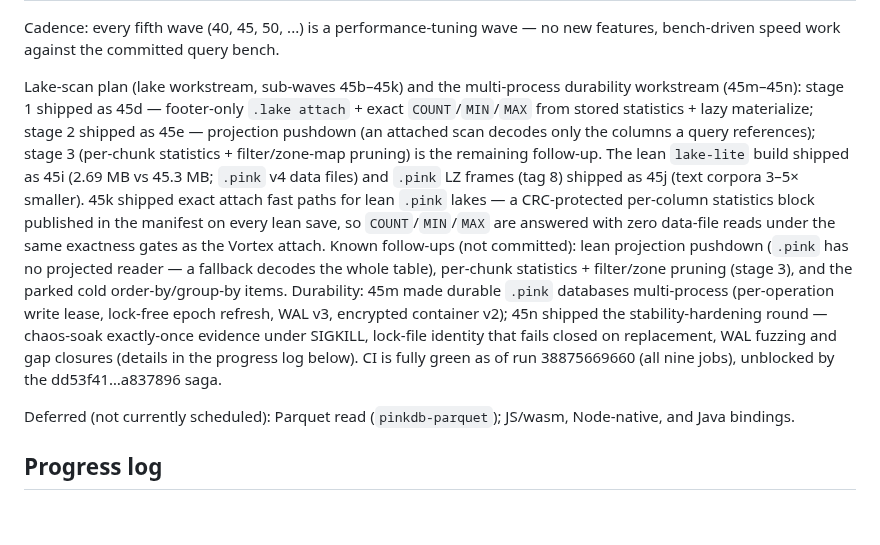
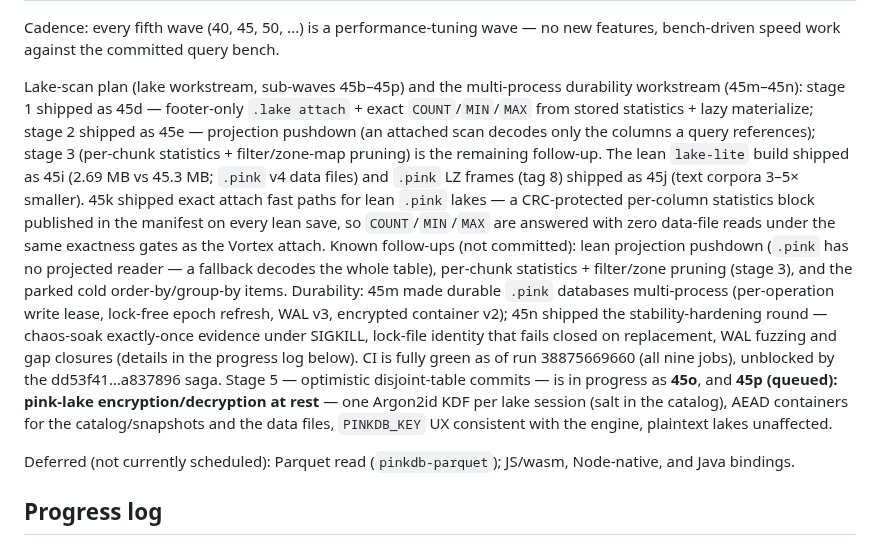
Before and after one commit to openlearnia/pinkdb, a Markdown page: ROADMAP.md, the part around the change. Rendered like a GitHub page; blank space fills up the shorter version.

```diff
--- a/ROADMAP.md
+++ b/ROADMAP.md
@@ -93,7 +93,7 @@ Status: `done` / `in progress` / `queued`. A wave is `done` only when `cargo bui
 
 Cadence: every fifth wave (40, 45, 50, ...) is a performance-tuning wave — no new features, bench-driven speed work against the committed query bench.
 
-Lake-scan plan (lake workstream, sub-waves 45b–45k) and the multi-process
+Lake-scan plan (lake workstream, sub-waves 45b–45p) and the multi-process
 durability workstream (45m–45n): stage 1 shipped as 45d — footer-only
 `.lake attach` + exact `COUNT`/`MIN`/`MAX` from stored statistics + lazy materialize; stage 2
 shipped as 45e — projection pushdown (an attached scan decodes only the columns a query
@@ -110,7 +110,11 @@ order-by/group-by items. Durability: 45m made durable `.pink` databases multi-pr
 shipped the stability-hardening round — chaos-soak exactly-once evidence under SIGKILL,
 lock-file identity that fails closed on replacement, WAL fuzzing and gap closures (details
 in the progress log below). CI is fully green as of run 38875669660 (all nine jobs),
-unblocked by the dd53f41…a837896 saga.
+unblocked by the dd53f41…a837896 saga. Stage 5 — optimistic disjoint-table commits —
+is in progress as **45o**, and **45p (queued): pink-lake encryption/decryption at
+rest** — one Argon2id KDF per lake session (salt in the catalog), AEAD containers for
+the catalog/snapshots and the data files, `PINKDB_KEY` UX consistent with the engine,
+plaintext lakes unaffected.
 
 Deferred (not currently scheduled): Parquet read (`pinkdb-parquet`); JS/wasm, Node-native, and
 Java bindings.
```
Also changed, not shown: PLAN.md (+19 -3 lines).
